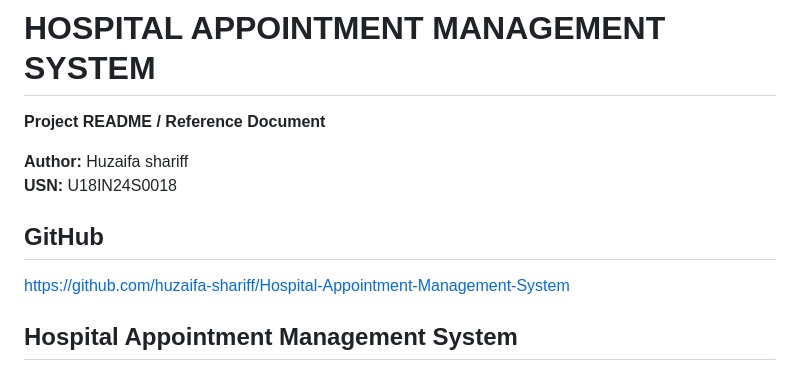
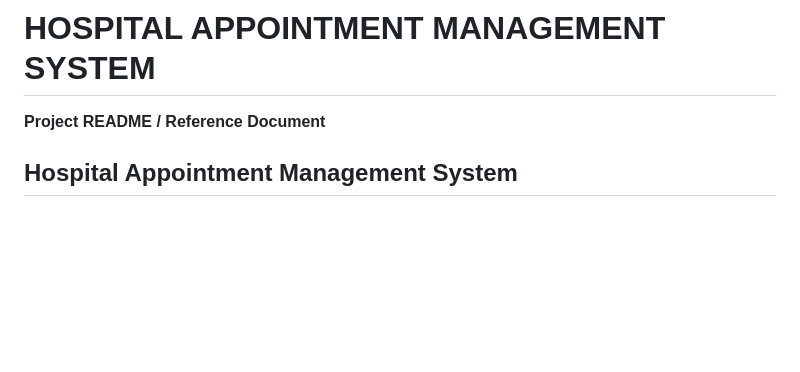
Before and after one commit to huzaifa-shariff/Hospital-Appointment-Management-System, a Markdown page: README.md, the part around the change. GitHub-like rendering; blank space fills up the shorter version.

```diff
--- a/README.md
+++ b/README.md
@@ -2,12 +2,6 @@
 
 **Project README / Reference Document**
 
-**Author:** Huzaifa shariff
-**USN:** U18IN24S0018
-
-## GitHub
-
-[https://github.com/huzaifa-shariff/Hospital-Appointment-Management-System](https://github.com/huzaifa-shariff/Hospital-Appointment-Management-System)
 
 ## Hospital Appointment Management System
 
```
